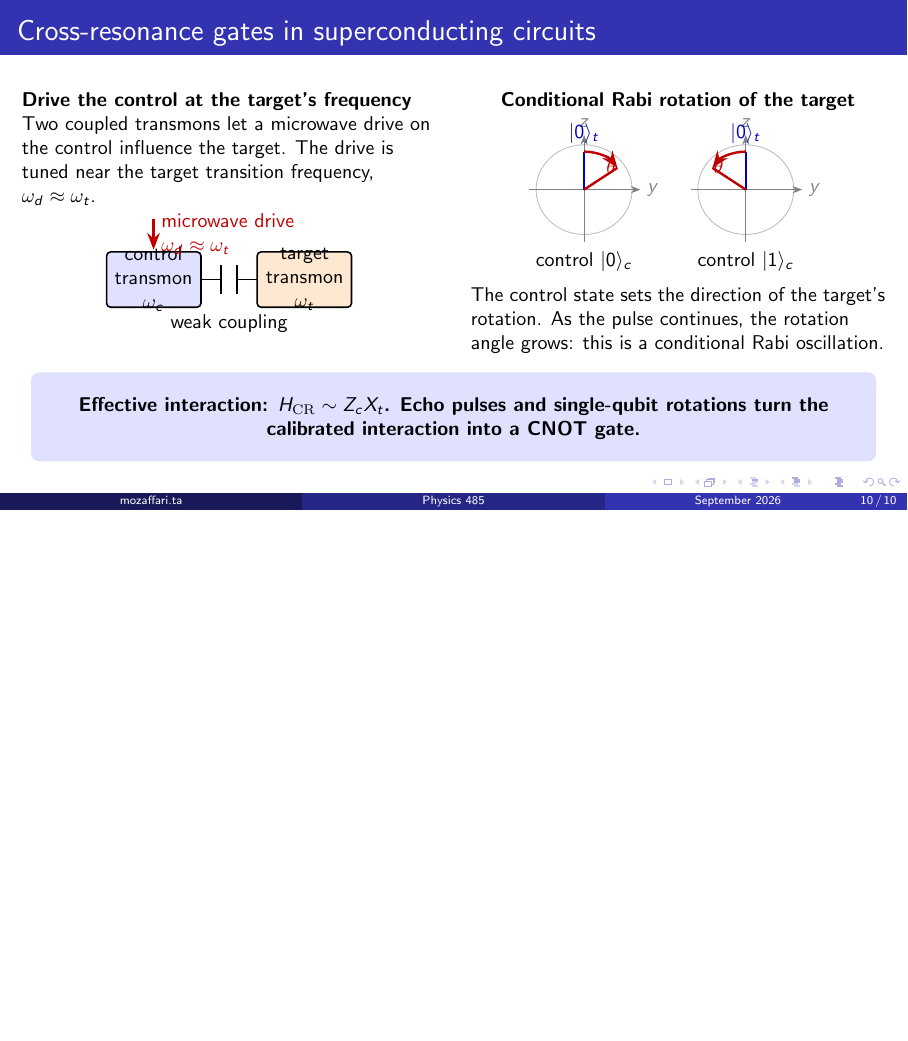
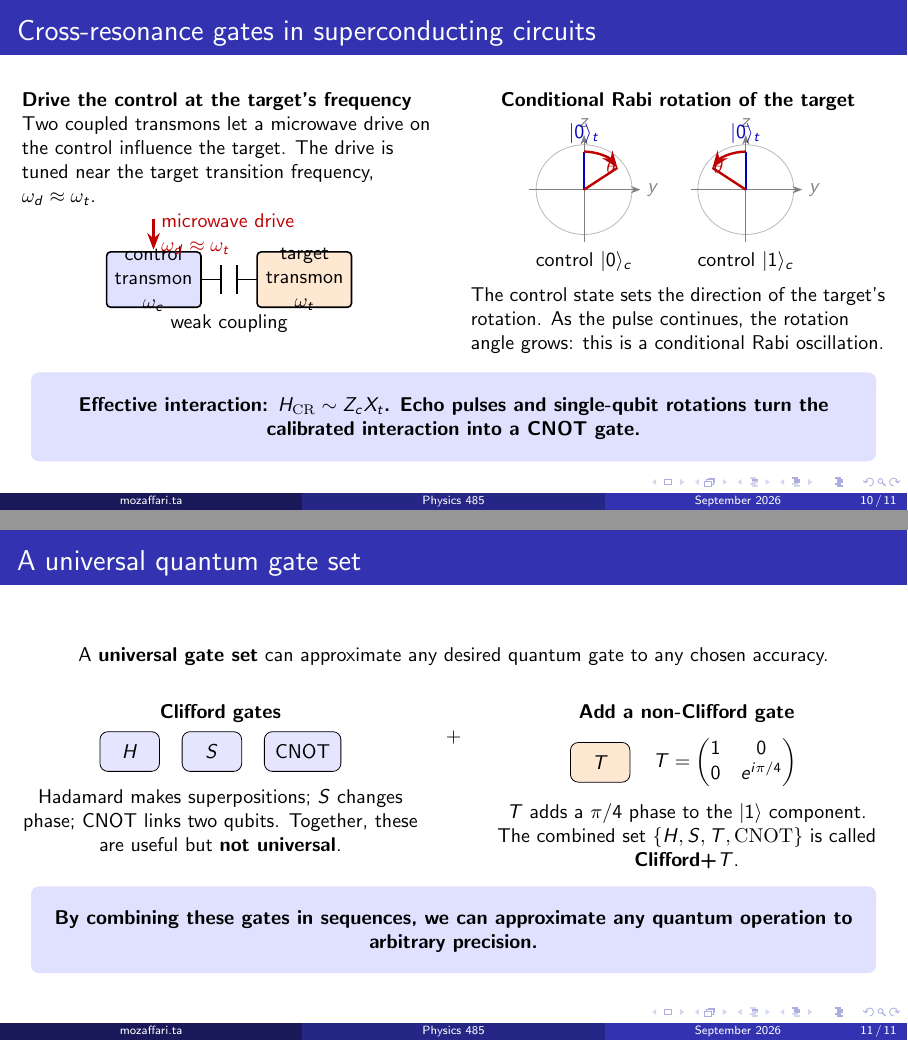
Before and after one commit to Ta-Mozaffari/Physics-485-Lectures, LaTeX slides (main.tex, which reads slides/11-universal-gate-set.tex): page 10 of 10 before the commit and pages 10 and 11 of 11 after it, the two joined at a grey line, the shorter picture padded with empty space. Compiled offline with pdfLaTeX.

Commit message:
Add universal gate set slide

```diff
--- /dev/null
+++ b/slides/11-universal-gate-set.tex
@@ -0,0 +1,51 @@
+\begin{frame}{A universal quantum gate set}
+  \small
+  \begin{center}
+    A \textbf{universal gate set} can approximate any desired quantum gate
+    to any chosen accuracy.
+  \end{center}
+
+  \vspace{0.5em}
+  \begin{columns}[T,onlytextwidth]
+    \column{0.46\textwidth}
+    \centering
+    \textbf{Clifford gates}\par
+    \vspace{0.35em}
+    \begin{tikzpicture}[>=Stealth]
+      \node[draw,rounded corners,fill=blue!10,minimum width=1.05cm,minimum height=0.7cm] (h) at (0,0) {$H$};
+      \node[draw,rounded corners,fill=blue!10,minimum width=1.05cm,minimum height=0.7cm] (s) at (1.45,0) {$S$};
+      \node[draw,rounded corners,fill=blue!10,minimum width=1.35cm,minimum height=0.7cm] (c) at (3.05,0) {CNOT};
+    \end{tikzpicture}
+
+    \vspace{0.4em}
+    Hadamard makes superpositions; $S$ changes phase; CNOT links two qubits.
+    Together, these are useful but \textbf{not universal}.
+
+    \column{0.08\textwidth}
+    \centering
+    \vspace{1.3em}
+    $+$
+
+    \column{0.46\textwidth}
+    \centering
+    \textbf{Add a non-Clifford gate}\par
+    \vspace{0.35em}
+    \begin{tikzpicture}[baseline=(t.base)]
+      \node[draw,rounded corners,fill=orange!18,minimum width=1.05cm,minimum height=0.7cm] (t) at (0,0) {$T$};
+      \node[align=left] at (2.2,0) {$T=\begin{pmatrix}1&0\\0&e^{i\pi/4}\end{pmatrix}$};
+    \end{tikzpicture}
+
+    \vspace{0.4em}
+    $T$ adds a $\pi/4$ phase to the $|1\rangle$ component. The combined set
+    $\{H,S,T,\mathrm{CNOT}\}$ is called \textbf{Clifford+$T$}.
+  \end{columns}
+
+  \vspace{0.7em}
+  \setbeamercolor{universaltakeaway}{fg=black,bg=blue!12}
+  \noindent\makebox[\textwidth][c]{%
+    \begin{beamercolorbox}[wd=0.96\textwidth,sep=0.65em,center,rounded=true]{universaltakeaway}
+      \small\bfseries
+      By combining these gates in sequences, we can approximate any quantum operation to arbitrary precision.
+    \end{beamercolorbox}%
+  }
+\end{frame}
```
Also changed, not shown: main.tex (+1 -0 lines).
